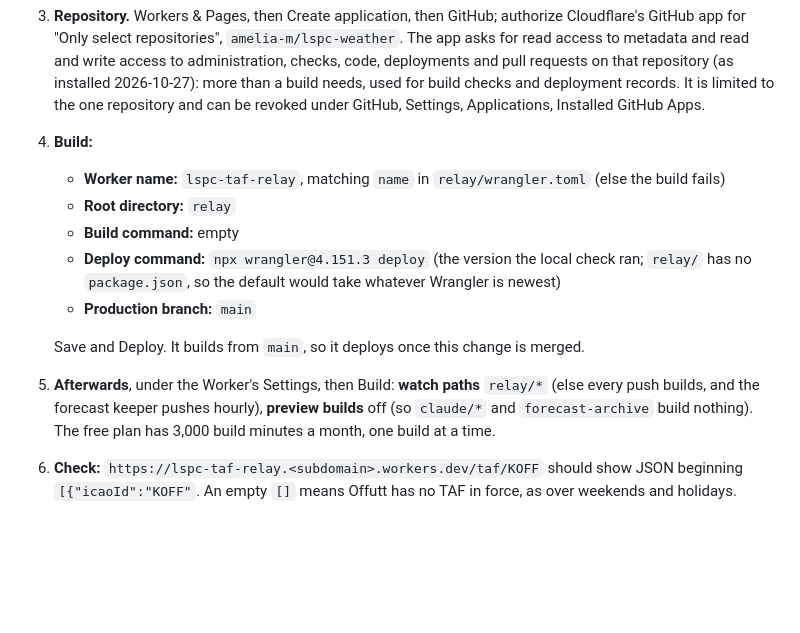
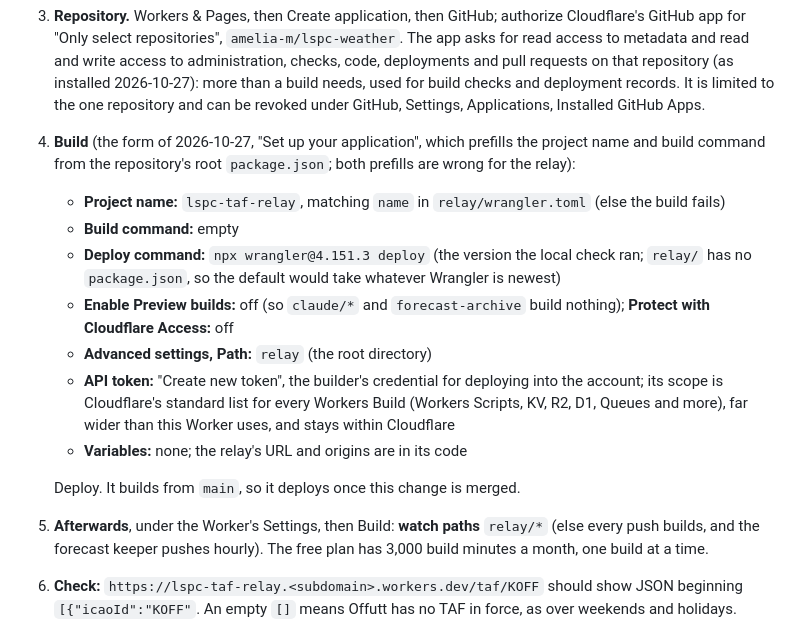
Before and after one commit to amelia-m/lspc-weather, a Markdown page: docs/taf-relay.md, the part around the change. Drawn GitHub-style; blank space fills up the shorter version.

Commit message:
Docs: the relay's build form as it is, field by field
Co-Authored-By: Claude Fable 5.1 <noreply@anthropic.com>
Claude-Session: https://claude.ai/code/session_01PwvQJS4FhUuPgRjZimqDac

```diff
--- a/docs/taf-relay.md
+++ b/docs/taf-relay.md
@@ -213,23 +213,30 @@ configuration", "Build watch paths", "Build branches", "workers.dev" and
    2026-10-27): more than a build needs, used for build checks and
    deployment records. It is limited to the one repository and can be
    revoked under GitHub, Settings, Applications, Installed GitHub Apps.
-4. **Build:**
-   - **Worker name:** `lspc-taf-relay`, matching `name` in
+4. **Build** (the form of 2026-10-27, "Set up your application", which
+   prefills the project name and build command from the repository's
+   root `package.json`; both prefills are wrong for the relay):
+   - **Project name:** `lspc-taf-relay`, matching `name` in
      `relay/wrangler.toml` (else the build fails)
-   - **Root directory:** `relay`
    - **Build command:** empty
    - **Deploy command:** `npx wrangler@4.151.3 deploy` (the version the
      local check ran; `relay/` has no `package.json`, so the default would
      take whatever Wrangler is newest)
-   - **Production branch:** `main`
+   - **Enable Preview builds:** off (so `claude/*` and `forecast-archive`
+     build nothing); **Protect with Cloudflare Access:** off
+   - **Advanced settings, Path:** `relay` (the root directory)
+   - **API token:** "Create new token", the builder's credential for
+     deploying into the account; its scope is Cloudflare's standard list
+     for every Workers Build (Workers Scripts, KV, R2, D1, Queues and
+     more), far wider than this Worker uses, and stays within Cloudflare
+   - **Variables:** none; the relay's URL and origins are in its code
 
-   Save and Deploy. It builds from `main`, so it deploys once this
-   change is merged.
+   Deploy. It builds from `main`, so it deploys once this change is
+   merged.
 5. **Afterwards**, under the Worker's Settings, then Build: **watch
    paths** `relay/*` (else every push builds, and the forecast keeper
-   pushes hourly), **preview builds** off (so `claude/*` and
-   `forecast-archive` build nothing). The free plan has 3,000 build
-   minutes a month, one build at a time.
+   pushes hourly). The free plan has 3,000 build minutes a month, one
+   build at a time.
 6. **Check:** `https://lspc-taf-relay.<subdomain>.workers.dev/taf/KOFF`
    should show JSON beginning `[{"icaoId":"KOFF"`. An empty `[]` means
    Offutt has no TAF in force, as over weekends and holidays.
```
